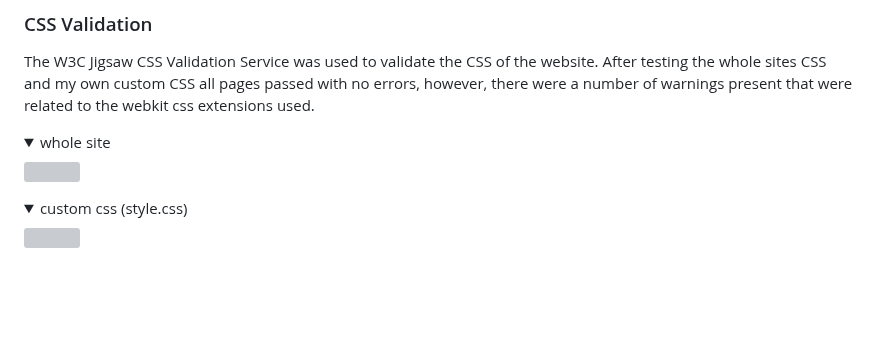
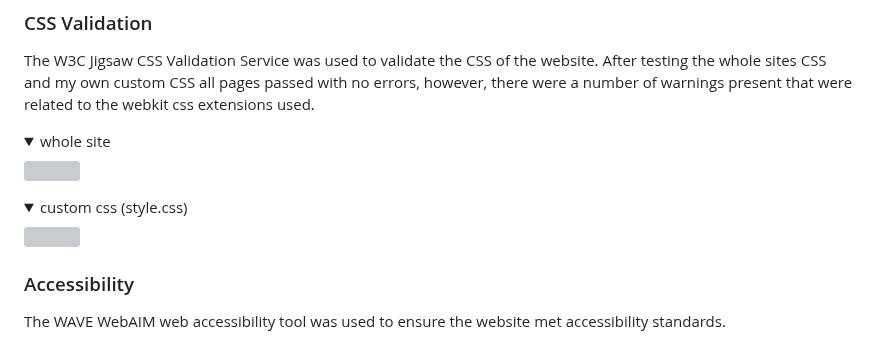
Before and after one commit to ofemiashiru/CI_MS1_ABL, a Markdown page: README.md, the part around the change. Drawn GitHub-style; folded sections open; blank space fills up the shorter version; grey boxes are pictures that could not be loaded.

Commit message:
readme: start the accessibility section of validation

```diff
--- a/README.md
+++ b/README.md
@@ -328,3 +328,6 @@ After testing the whole sites CSS and my own custom CSS all pages passed with no
 <details><summary>custom css (style.css)</summary>
 <img src="docs/validation/css/validation-css-style.png">
 </details>
+
+### Accessibility
+The WAVE WebAIM web accessibility tool was used to ensure the website met accessibility standards.
```
